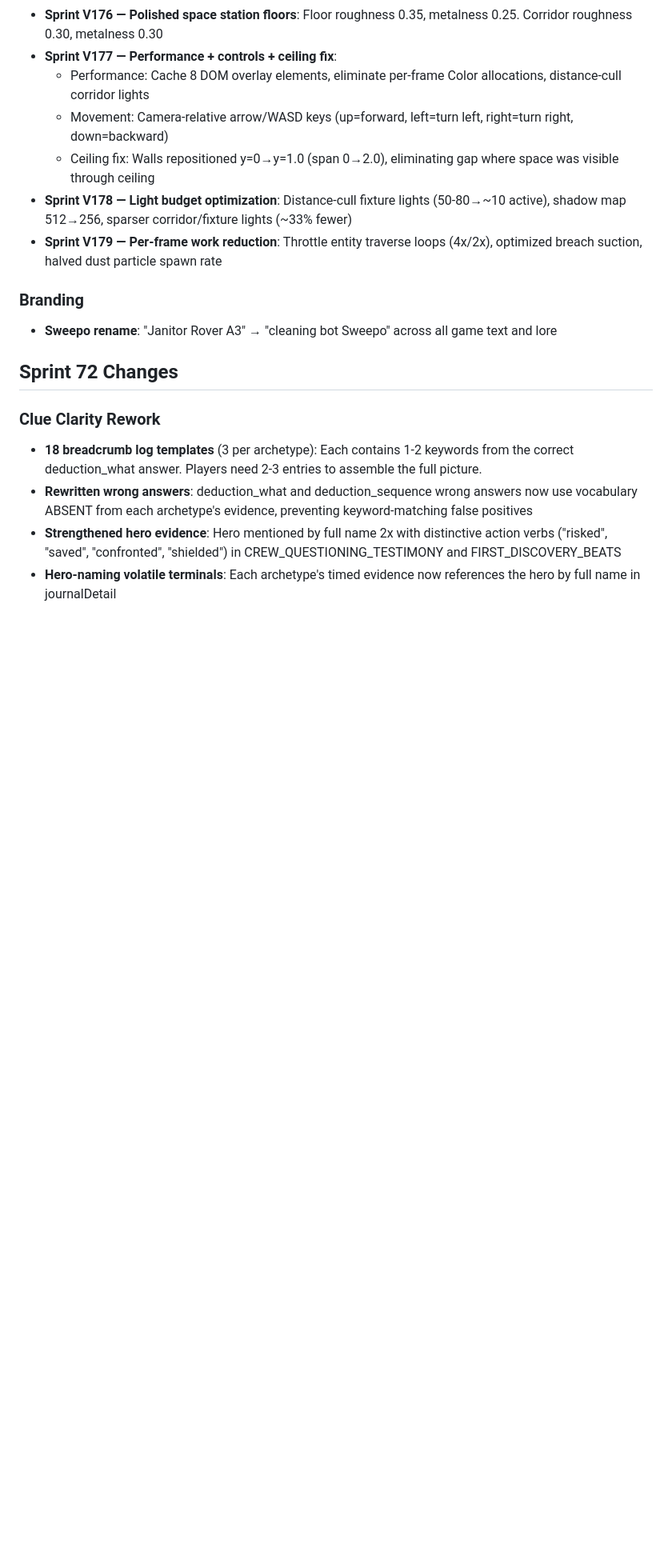
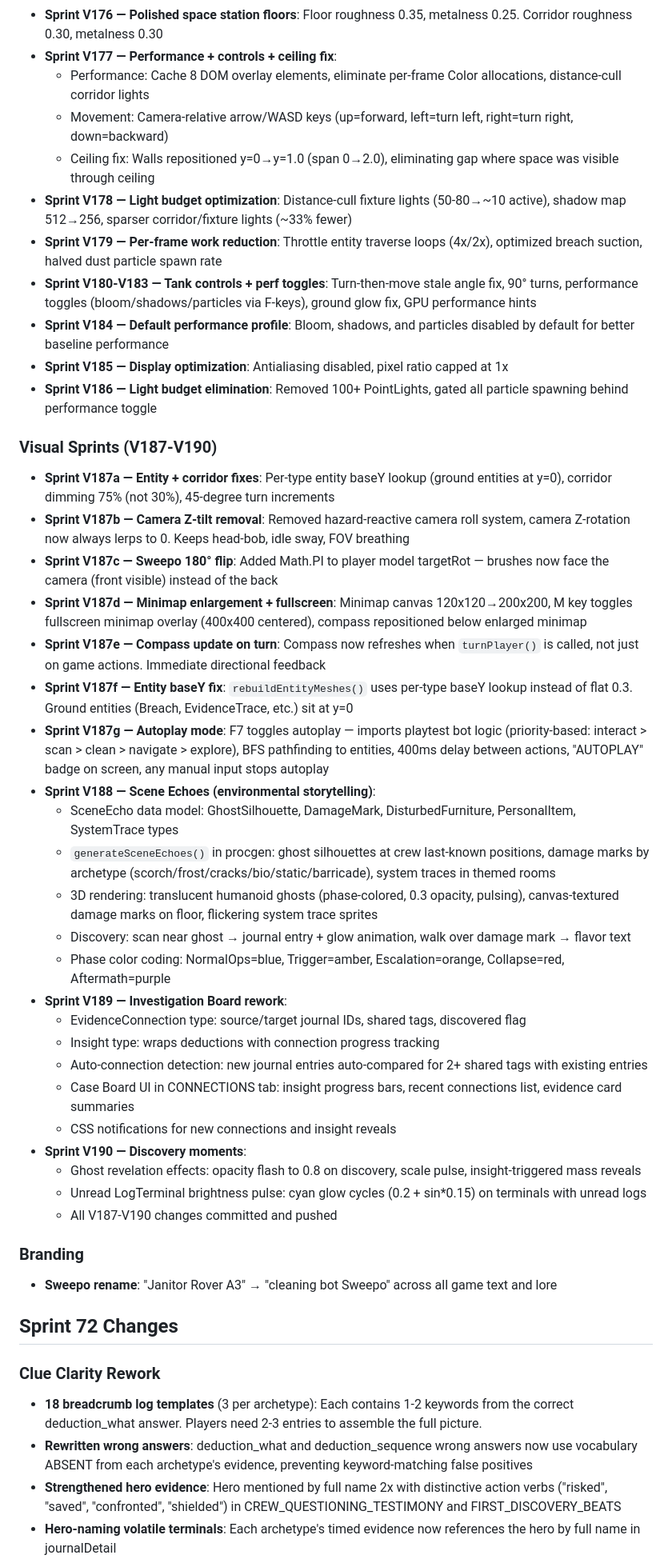
Before and after one commit to joshmarcus/ssr, a Markdown page: STATUS.md, the part around one of its changes. Shown at 80% size. Drawn GitHub-style; blank space fills up the shorter version.

Commit message:
docs: update STATUS.md with V187-V190 sprint changes
Co-Authored-By: Claude Opus 4.6 <noreply@anthropic.com>

```diff
--- a/STATUS.md
+++ b/STATUS.md
@@ -342,6 +345,35 @@
   - Ceiling fix: Walls repositioned y=0→y=1.0 (span 0→2.0), eliminating gap where space was visible through ceiling
 - **Sprint V178 — Light budget optimization**: Distance-cull fixture lights (50-80→~10 active), shadow map 512→256, sparser corridor/fixture lights (~33% fewer)
 - **Sprint V179 — Per-frame work reduction**: Throttle entity traverse loops (4x/2x), optimized breach suction, halved dust particle spawn rate
+- **Sprint V180-V183 — Tank controls + perf toggles**: Turn-then-move stale angle fix, 90° turns, performance toggles (bloom/shadows/particles via F-keys), ground glow fix, GPU performance hints
+- **Sprint V184 — Default performance profile**: Bloom, shadows, and particles disabled by default for better baseline performance
+- **Sprint V185 — Display optimization**: Antialiasing disabled, pixel ratio capped at 1x
+- **Sprint V186 — Light budget elimination**: Removed 100+ PointLights, gated all particle spawning behind performance toggle
+
+### Visual Sprints (V187-V190)
+- **Sprint V187a — Entity + corridor fixes**: Per-type entity baseY lookup (ground entities at y=0), corridor dimming 75% (not 30%), 45-degree turn increments
+- **Sprint V187b — Camera Z-tilt removal**: Removed hazard-reactive camera roll system, camera Z-rotation now always lerps to 0. Keeps head-bob, idle sway, FOV breathing
+- **Sprint V187c — Sweepo 180° flip**: Added Math.PI to player model targetRot — brushes now face the camera (front visible) instead of the back
+- **Sprint V187d — Minimap enlargement + fullscreen**: Minimap canvas 120x120→200x200, M key toggles fullscreen minimap overlay (400x400 centered), compass repositioned below enlarged minimap
+- **Sprint V187e — Compass update on turn**: Compass now refreshes when `turnPlayer()` is called, not just on game actions. Immediate directional feedback
+- **Sprint V187f — Entity baseY fix**: `rebuildEntityMeshes()` uses per-type baseY lookup instead of flat 0.3. Ground entities (Breach, EvidenceTrace, etc.) sit at y=0
+- **Sprint V187g — Autoplay mode**: F7 toggles autoplay — imports playtest bot logic (priority-based: interact > scan > clean > navigate > explore), BFS pathfinding to entities, 400ms delay between actions, "AUTOPLAY" badge on screen, any manual input stops autoplay
+- **Sprint V188 — Scene Echoes (environmental storytelling)**:
+  - SceneEcho data model: GhostSilhouette, DamageMark, DisturbedFurniture, PersonalItem, SystemTrace types
+  - `generateSceneEchoes()` in procgen: ghost silhouettes at crew last-known positions, damage marks by archetype (scorch/frost/cracks/bio/static/barricade), system traces in themed rooms
+  - 3D rendering: translucent humanoid ghosts (phase-colored, 0.3 opacity, pulsing), canvas-textured damage marks on floor, flickering system trace sprites
+  - Discovery: scan near ghost → journal entry + glow animation, walk over damage mark → flavor text
+  - Phase color coding: NormalOps=blue, Trigger=amber, Escalation=orange, Collapse=red, Aftermath=purple
+- **Sprint V189 — Investigation Board rework**:
+  - EvidenceConnection type: source/target journal IDs, shared tags, discovered flag
+  - Insight type: wraps deductions with connection progress tracking
+  - Auto-connection detection: new journal entries auto-compared for 2+ shared tags with existing entries
+  - Case Board UI in CONNECTIONS tab: insight progress bars, recent connections list, evidence card summaries
+  - CSS notifications for new connections and insight reveals
+- **Sprint V190 — Discovery moments**:
+  - Ghost revelation effects: opacity flash to 0.8 on discovery, scale pulse, insight-triggered mass reveals
+  - Unread LogTerminal brightness pulse: cyan glow cycles (0.2 + sin*0.15) on terminals with unread logs
+  - All V187-V190 changes committed and pushed
 
 ### Branding
 - **Sweepo rename**: "Janitor Rover A3" → "cleaning bot Sweepo" across all game text and lore
```
Also changed, not shown: other parts of STATUS.md (+4 -1 lines).
